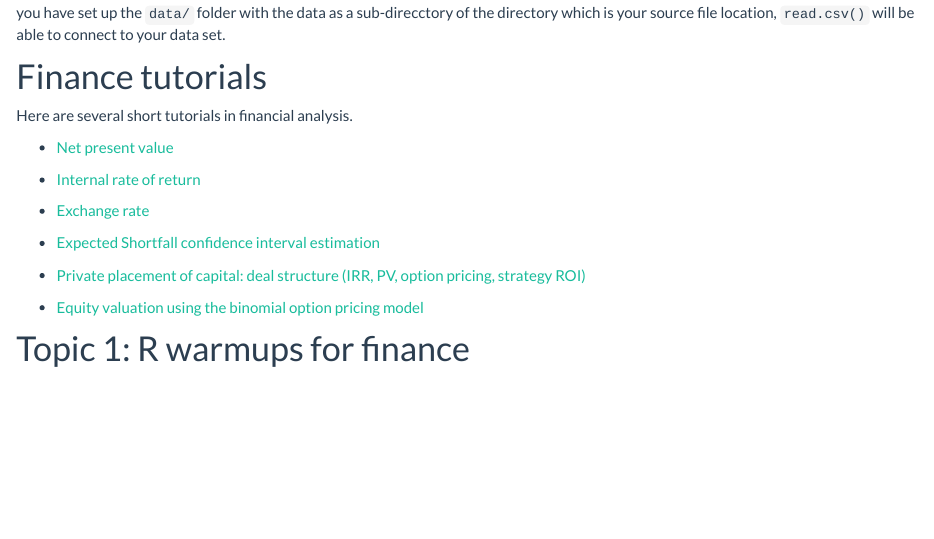
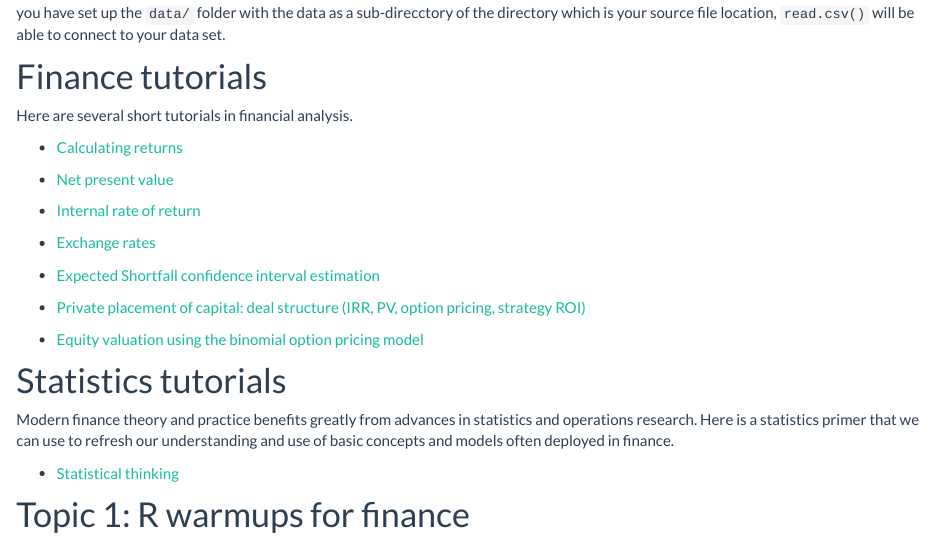
Before and after one commit to gagz21/fin-alytics, an R Markdown document (topics.Rmd): the page in a window 1100 px wide, from 540 px down. The pictures show the output file topics.html that the author committed with the source, opened offline; library style sheets and scripts come from the installed R packages.

Commit message:
Add files via upload

```diff
--- a/topics.Rmd
+++ b/topics.Rmd
@@ -35,17 +35,25 @@ The **fix** is to properly set your working directory. In Rstudio on the tool ba
 
 Here are several short tutorials in financial analysis.
 
+- [Calculating returns](HTML/e-ln-returns.html)
+
 - [Net present value](HTML/npv-1.html)
 
 - [Internal rate of return](HTML/irr-1.html)
 
-- [Exchange rate](HTML/exchange-rates-1.html)
+- [Exchange rates](HTML/exchange-rates-1.html)
 
 - [Expected Shortfall confidence interval estimation](HTML/sampling-ES-1.html)
 
 - [Private placement of capital: deal structure (IRR, PV, option pricing, strategy ROI)](HTML/private-placement-1.html)
 
-- [Equity valuation using the binomial option pricing model](PDF/equityvaluation-1.pdf)
+- [Equity valuation using the binomial option pricing model](HTML/equityvaluation-1.html)
+
+# Statistics tutorials
+
+Modern finance theory and practice benefits greatly from advances in statistics and operations research. Here is a statistics primer that we can use to refresh our understanding and use of basic concepts and models often deployed in finance.
+
+- [Statistical thinking](https://wgfoote.github.io/stat-thinking/)
 
 # Topic 1: R warmups for finance {.tabset}
 
```
Also changed, not shown: topics.html.
